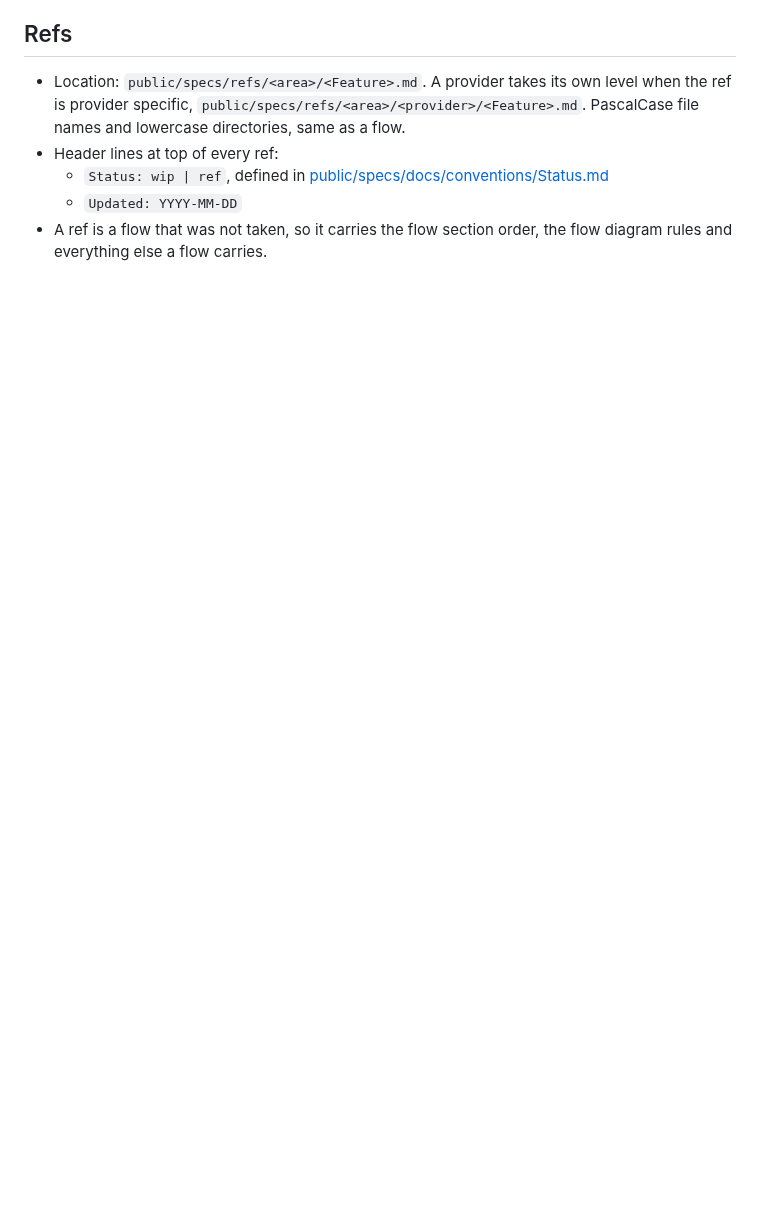
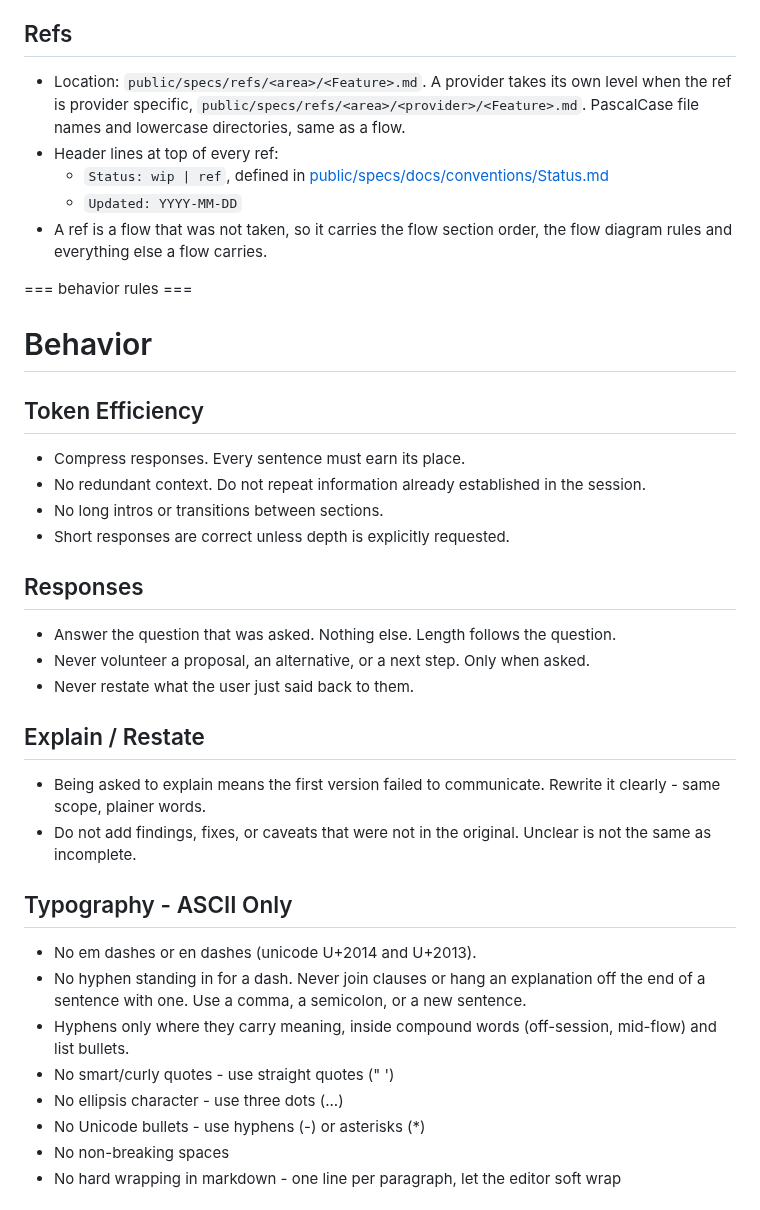
Before and after one commit to websanova/starter-flows, a Markdown page: CLAUDE.md, the part around one of its changes. Rendered like a GitHub page; blank space fills up the shorter version.

Commit message:
Split up guidelines with personal preset for reference.

```diff
--- a/CLAUDE.md
+++ b/CLAUDE.md
@@ -114,3 +120,37 @@
   - `Status: wip | ref`, defined in [public/specs/docs/conventions/Status.md](public/specs/docs/conventions/Status.md)
   - `Updated: YYYY-MM-DD`
 - A ref is a flow that was not taken, so it carries the flow section order, the flow diagram rules and everything else a flow carries.
+
+</flow-guidelines>
+
+<behavior-guidelines>
+
+=== behavior rules ===
+
+# Behavior
+
+## Token Efficiency
+- Compress responses. Every sentence must earn its place.
+- No redundant context. Do not repeat information already established in the session.
+- No long intros or transitions between sections.
+- Short responses are correct unless depth is explicitly requested.
+
+## Responses
+- Answer the question that was asked. Nothing else. Length follows the question.
+- Never volunteer a proposal, an alternative, or a next step. Only when asked.
+- Never restate what the user just said back to them.
+
+## Explain / Restate
+- Being asked to explain means the first version failed to communicate. Rewrite it clearly - same scope, plainer words.
+- Do not add findings, fixes, or caveats that were not in the original. Unclear is not the same as incomplete.
+
+## Typography - ASCII Only
+- No em dashes or en dashes (unicode U+2014 and U+2013).
+- No hyphen standing in for a dash. Never join clauses or hang an explanation off the end of a sentence with one. Use a comma, a semicolon, or a new sentence.
+- Hyphens only where they carry meaning, inside compound words (off-session, mid-flow) and list bullets.
+- No smart/curly quotes - use straight quotes (" ')
+- No ellipsis character - use three dots (...)
+- No Unicode bullets - use hyphens (-) or asterisks (*)
+- No non-breaking spaces
+- No hard wrapping in markdown - one line per paragraph, let the editor soft wrap
+
```
Also changed, not shown: other parts of CLAUDE.md (+43 -0 lines).
